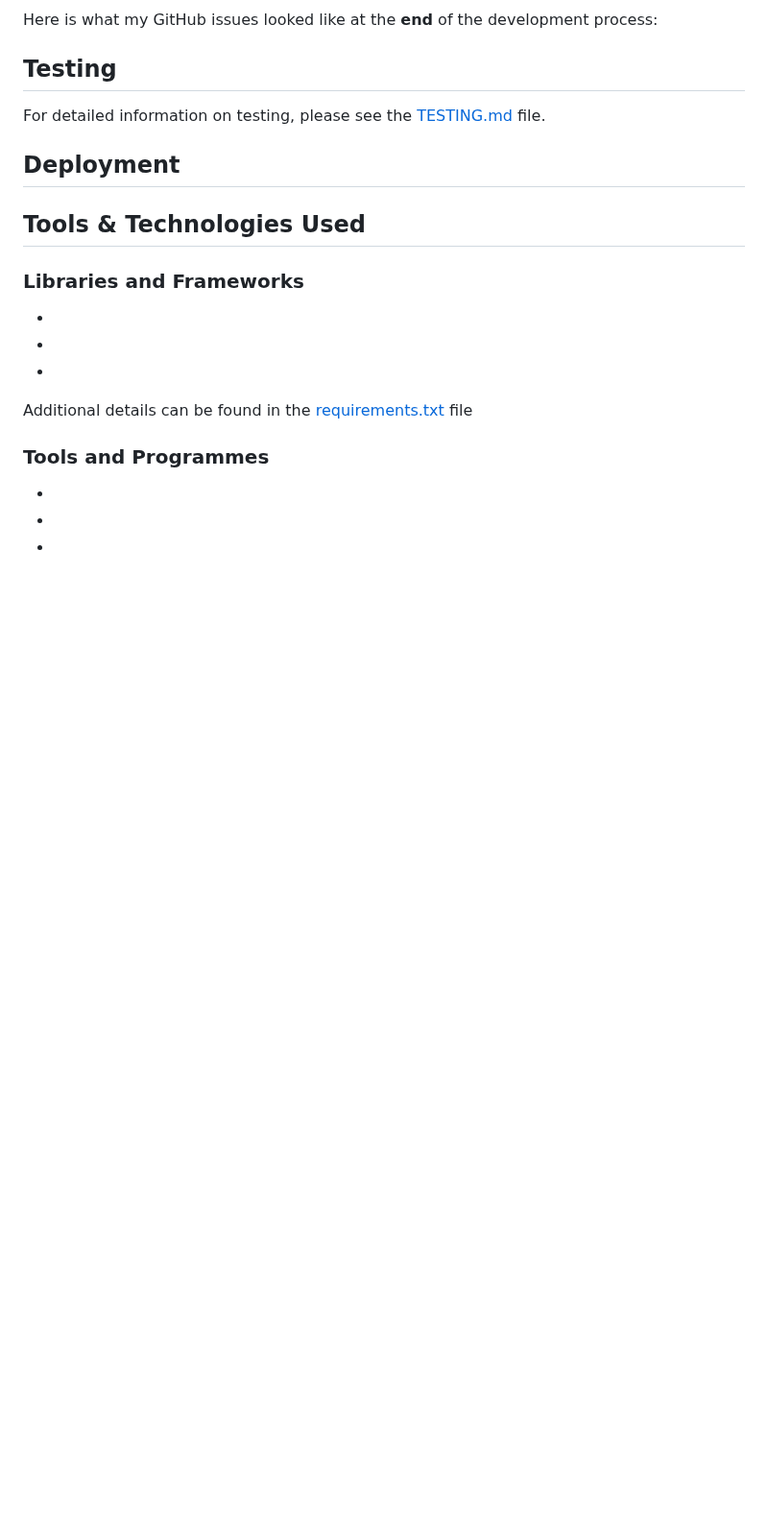
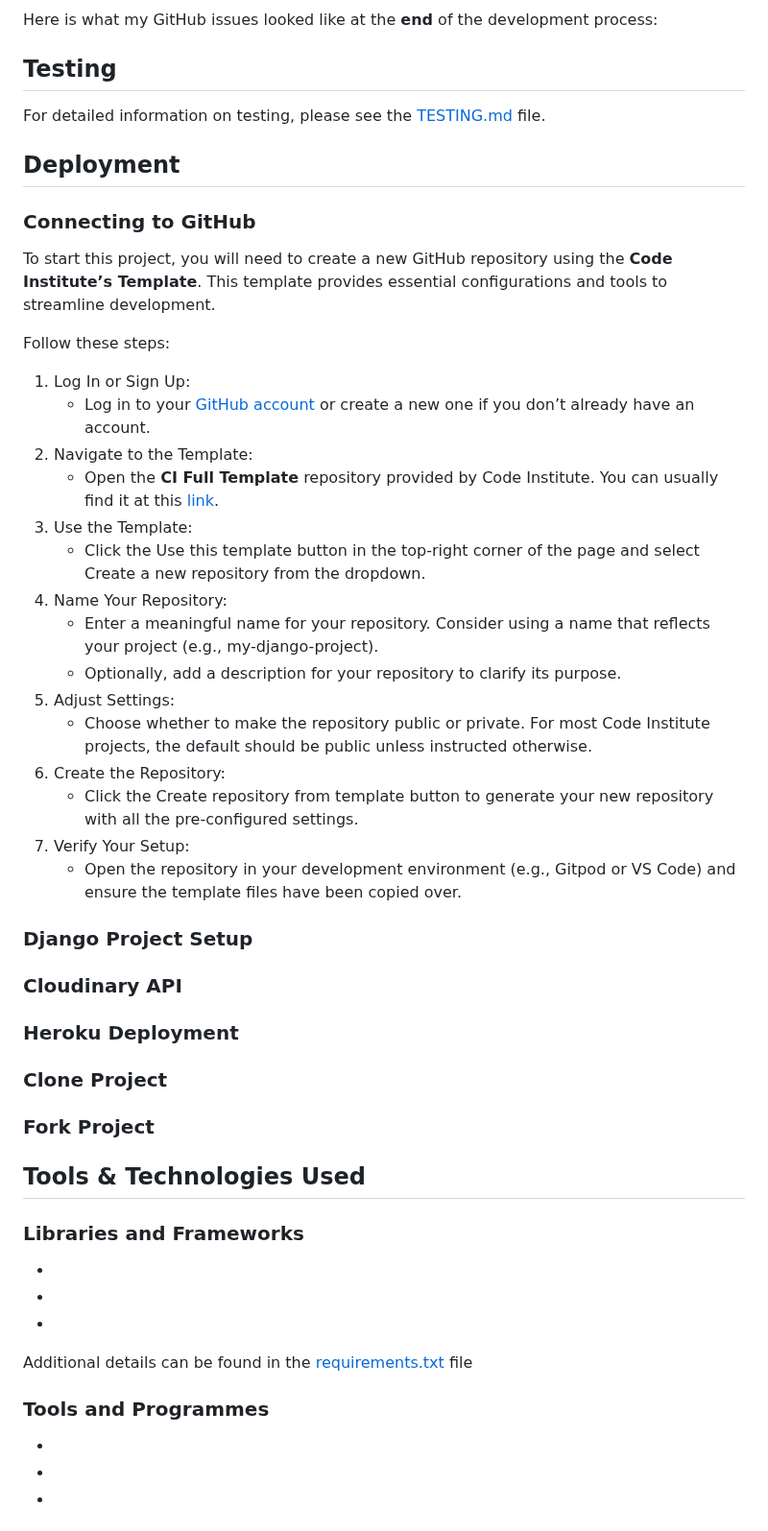
Before and after one commit to raycarter23/film-buzz, a Markdown page: README.md, the part around one of its changes. Shown at 96% size. Rendered like a GitHub page; blank space fills up the shorter version.

Commit message:
Add github deployment section to README file

```diff
--- a/README.md
+++ b/README.md
@@ -461,6 +467,36 @@ For detailed information on testing, please see the [TESTING.md](https://github.
 
 ## Deployment
 
+### Connecting to GitHub
+
+To start this project, you will need to create a new GitHub repository using the **Code Institute’s Template**. This template provides essential configurations and tools to streamline development.
+
+Follow these steps:
+1. Log In or Sign Up:
+    * Log in to your [GitHub account](https://github.com) or create a new one if you don’t already have an account.
+2. Navigate to the Template:
+    * Open the **CI Full Template** repository provided by Code Institute. You can usually find it at this [link](https://github.com/Code-Institute-Org/ci-full-template).
+3. Use the Template:
+    * Click the Use this template button in the top-right corner of the page and select Create a new repository from the dropdown.
+4. Name Your Repository:
+    * Enter a meaningful name for your repository. Consider using a name that reflects your project (e.g., my-django-project).
+    * Optionally, add a description for your repository to clarify its purpose.
+5. Adjust Settings:
+    * Choose whether to make the repository public or private. For most Code Institute projects, the default should be public unless instructed otherwise.
+6. Create the Repository:
+    * Click the Create repository from template button to generate your new repository with all the pre-configured settings.
+7. Verify Your Setup:
+    * Open the repository in your development environment (e.g., Gitpod or VS Code) and ensure the template files have been copied over.
+
+### Django Project Setup
+
+### Cloudinary API
+
+### Heroku Deployment
+
+### Clone Project
+
+### Fork Project
 
 ## Tools & Technologies Used
 
```
Also changed, not shown: other parts of README.md (+6 -0 lines).
